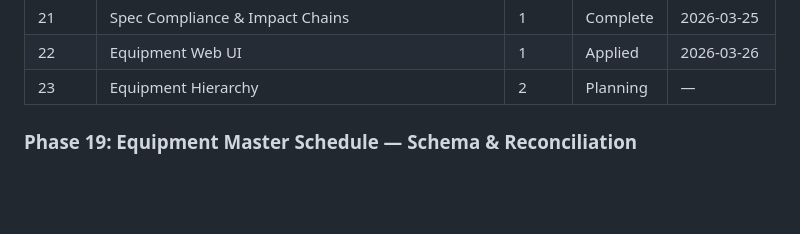
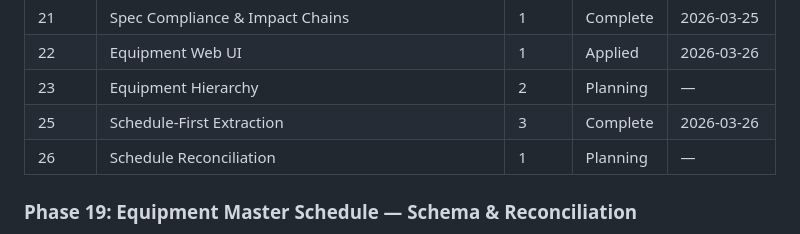
Before and after one commit to bjohnson1-stellar/QMS, a Markdown page: .paul/ROADMAP.md, the part around the change. GitHub-like rendering; blank space fills up the shorter version.

```diff
--- a/.paul/ROADMAP.md
+++ b/.paul/ROADMAP.md
@@ -22,6 +22,8 @@ Equipment-centric project data platform — unified registry consolidating all d
 | 21 | Spec Compliance & Impact Chains | 1 | Complete | 2026-03-25 |
 | 22 | Equipment Web UI | 1 | Applied | 2026-03-26 |
 | 23 | Equipment Hierarchy | 2 | Planning | — |
+| 25 | Schedule-First Extraction | 3 | Complete | 2026-03-26 |
+| 26 | Schedule Reconciliation | 1 | Planning | — |
 
 ### Phase 19: Equipment Master Schedule — Schema & Reconciliation
 
```
Also changed, not shown: .paul/STATE.md (+11 -14 lines), 1 other file.
